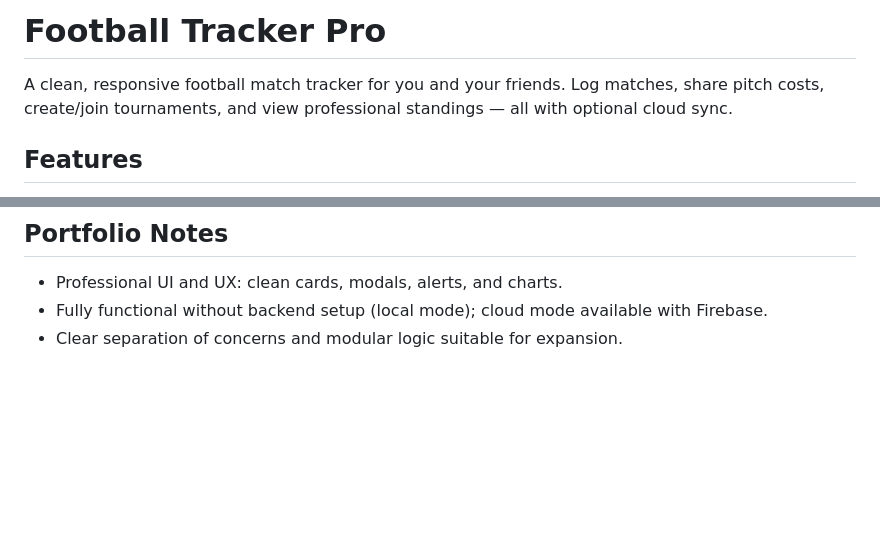
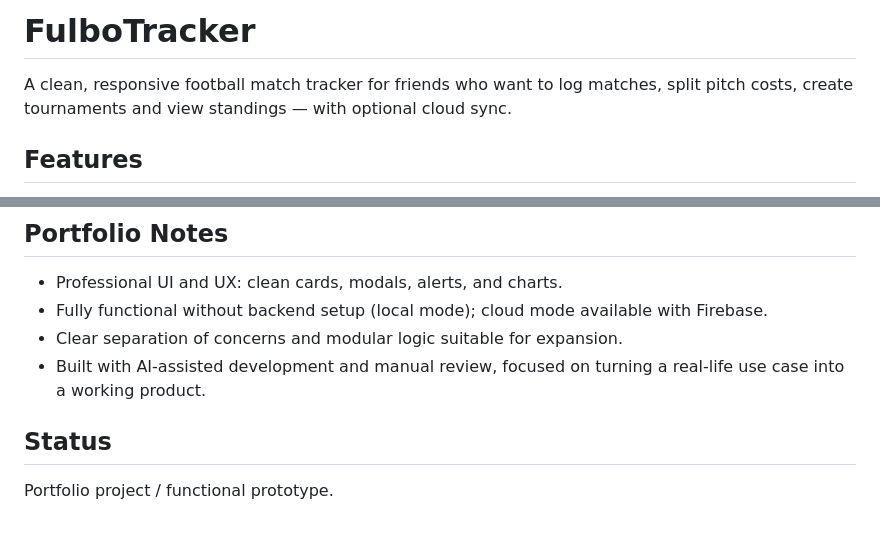
Before and after one commit to nachopalmeri/fulbotracker, a Markdown page: README.md, 2 parts joined by grey strips. Rendered like a GitHub page; blank space fills up the shorter version.

Commit message:
Polish FulboTracker portfolio README

```diff
--- a/README.md
+++ b/README.md
@@ -1,6 +1,6 @@
-# Football Tracker Pro
+# FulboTracker
 
-A clean, responsive football match tracker for you and your friends. Log matches, share pitch costs, create/join tournaments, and view professional standings — all with optional cloud sync.
+A clean, responsive football match tracker for friends who want to log matches, split pitch costs, create tournaments and view standings — with optional cloud sync.
 
 ## Features
 - Match logging: date, location, goals, result (win/draw/loss)
@@ -75,3 +75,8 @@ service cloud.firestore {
 - Professional UI and UX: clean cards, modals, alerts, and charts.
 - Fully functional without backend setup (local mode); cloud mode available with Firebase.
 - Clear separation of concerns and modular logic suitable for expansion.
+- Built with AI-assisted development and manual review, focused on turning a real-life use case into a working product.
+
+## Status
+
+Portfolio project / functional prototype.
```
